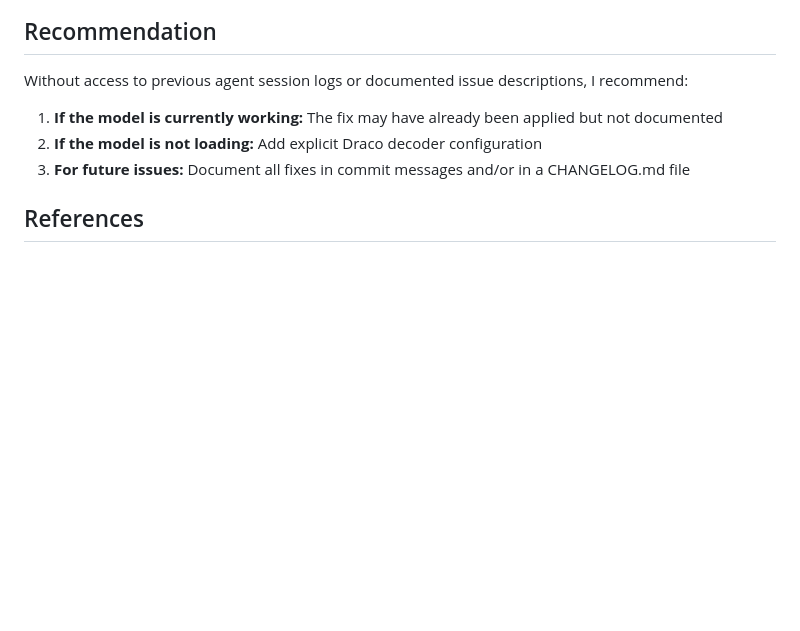
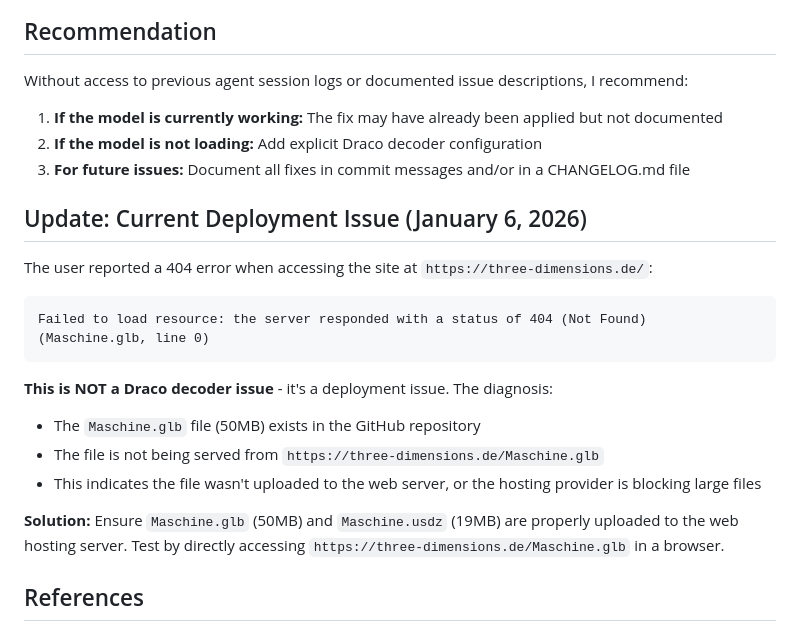
Before and after one commit to Illumio3D/AR-Viewer-Machine, a Markdown page: DRACO_DECODER_INVESTIGATION.md, the part around the change. Rendered like a GitHub page; blank space fills up the shorter version.

Commit message:
Add deployment issue diagnosis to investigation doc
Co-authored-by: Illumio3D <243784564+Illumio3D@users.noreply.github.com>

````diff
--- a/DRACO_DECODER_INVESTIGATION.md
+++ b/DRACO_DECODER_INVESTIGATION.md
@@ -117,6 +117,20 @@ Without access to previous agent session logs or documented issue descriptions,
 2. **If the model is not loading:** Add explicit Draco decoder configuration
 3. **For future issues:** Document all fixes in commit messages and/or in a CHANGELOG.md file
 
+## Update: Current Deployment Issue (January 6, 2026)
+
+The user reported a 404 error when accessing the site at `https://three-dimensions.de/`:
+```
+Failed to load resource: the server responded with a status of 404 (Not Found) (Maschine.glb, line 0)
+```
+
+**This is NOT a Draco decoder issue** - it's a deployment issue. The diagnosis:
+- The `Maschine.glb` file (50MB) exists in the GitHub repository
+- The file is not being served from `https://three-dimensions.de/Maschine.glb`
+- This indicates the file wasn't uploaded to the web server, or the hosting provider is blocking large files
+
+**Solution:** Ensure `Maschine.glb` (50MB) and `Maschine.usdz` (19MB) are properly uploaded to the web hosting server. Test by directly accessing `https://three-dimensions.de/Maschine.glb` in a browser.
+
 ## References
 
 - [Model Viewer Documentation](https://modelviewer.dev/docs/)
````
